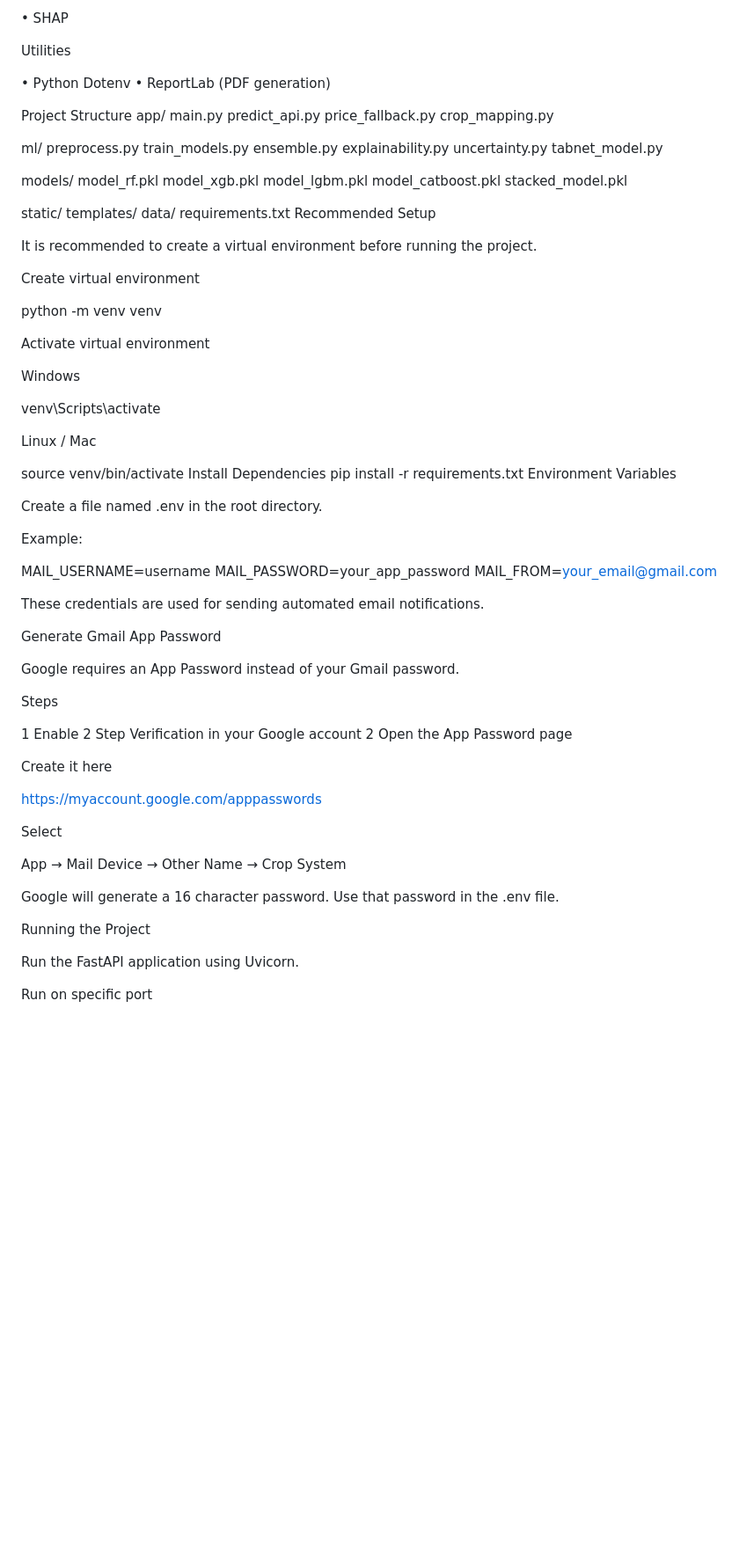
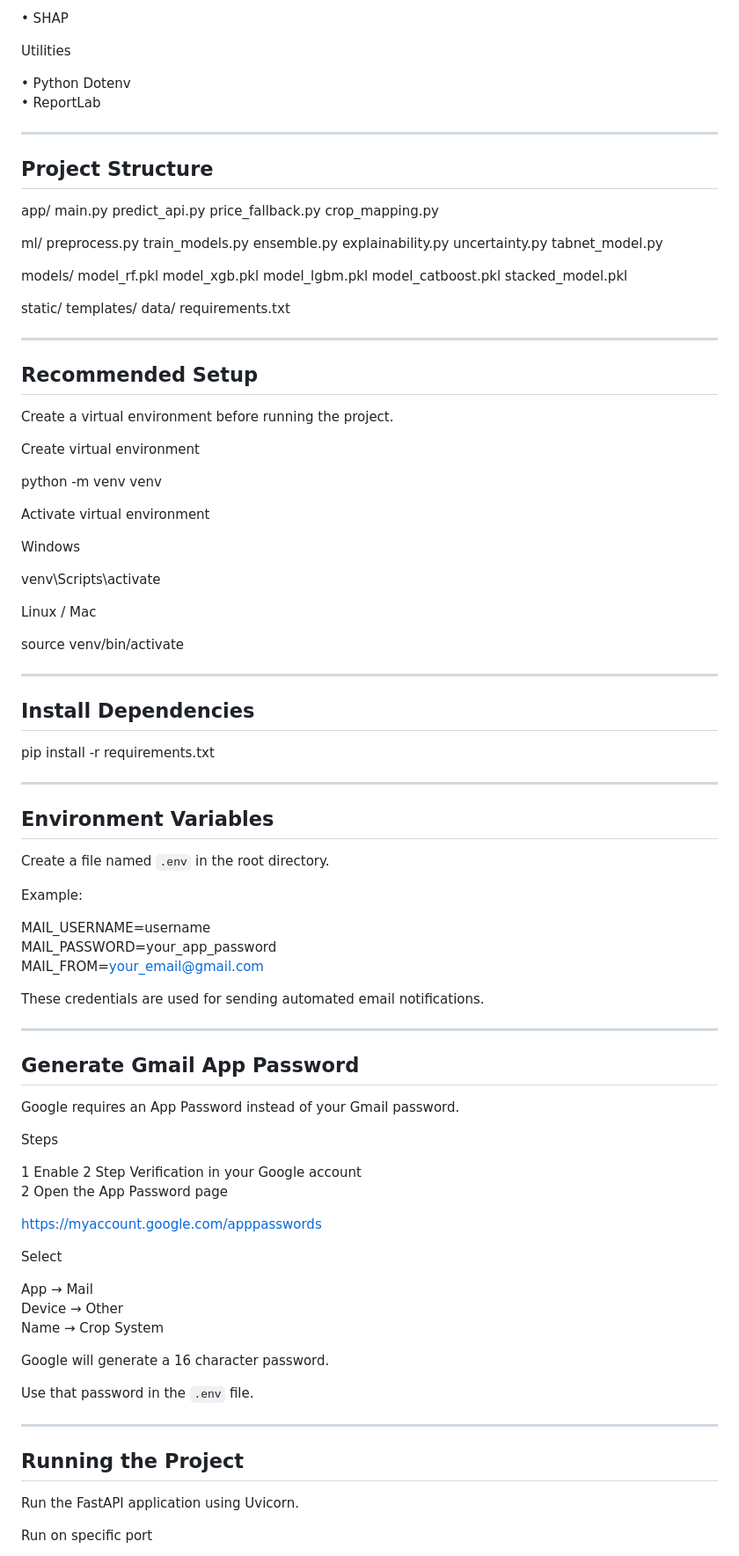
Before and after one commit to Atul-728/Hybrid-Crop-Recommendation, a Markdown page: README.md, the part around one of its changes. Shown at 88% size. Drawn GitHub-style; blank space fills up the shorter version.

```diff
--- a/README.md
+++ b/README.md
@@ -70,9 +77,12 @@ Explainability
 Utilities
 
 • Python Dotenv
-• ReportLab (PDF generation)
+• ReportLab
 
-Project Structure
+---
+
+## Project Structure
+
 app/
     main.py
     predict_api.py
@@ -98,9 +108,12 @@ static/
 templates/
 data/
 requirements.txt
-Recommended Setup
 
-It is recommended to create a virtual environment before running the project.
+---
+
+## Recommended Setup
+
+Create a virtual environment before running the project.
 
 Create virtual environment
 
@@ -115,11 +128,18 @@ venv\Scripts\activate
 Linux / Mac
 
 source venv/bin/activate
-Install Dependencies
+
+---
+
+## Install Dependencies
+
 pip install -r requirements.txt
-Environment Variables
 
-Create a file named .env in the root directory.
+---
+
+## Environment Variables
+
+Create a file named `.env` in the root directory.
 
 Example:
 
@@ -129,7 +149,9 @@ MAIL_FROM=your_email@gmail.com
 
 These credentials are used for sending automated email notifications.
 
-Generate Gmail App Password
+---
+
+## Generate Gmail App Password
 
 Google requires an App Password instead of your Gmail password.
 
@@ -137,8 +159,6 @@ Steps
 
 1 Enable 2 Step Verification in your Google account
 2 Open the App Password page
-
-Create it here
 
 https://myaccount.google.com/apppasswords
 
@@ -149,9 +169,12 @@ Device → Other
 Name → Crop System
 
 Google will generate a 16 character password.
-Use that password in the .env file.
 
-Running the Project
+Use that password in the `.env` file.
+
+---
+
+## Running the Project
 
 Run the FastAPI application using Uvicorn.
 
```
Also changed, not shown: other parts of README.md (+27 -15 lines).
